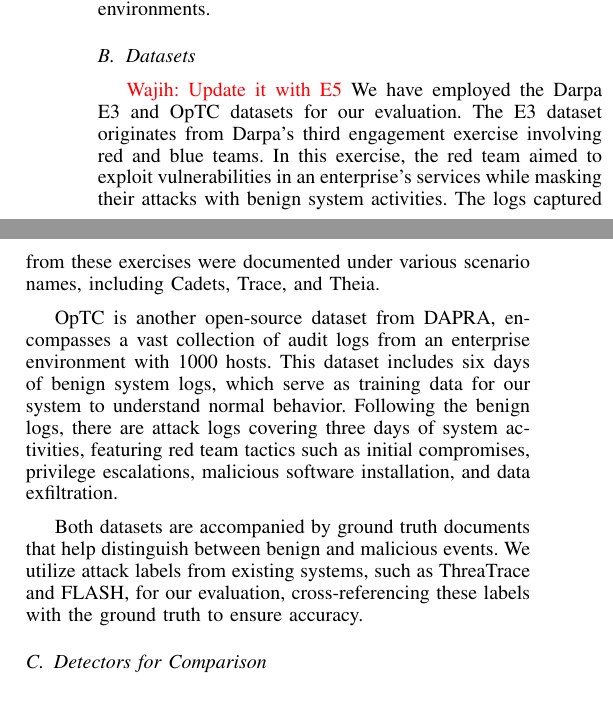
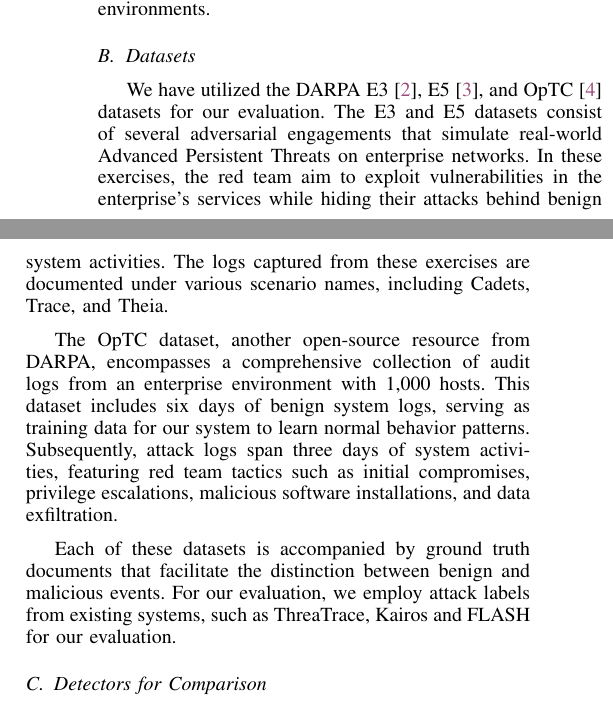
Before and after one commit to DART-Laboratory/gestalt, a LaTeX paper (paper/main.tex, which reads paper/eval.tex): two parts of the columns of page 8 of 15, joined at a grey line, cut so that both start at the same text. Compiled offline with pdfLaTeX.

Commit message:
updated dataset section

```diff
--- a/paper/eval.tex
+++ b/paper/eval.tex
@@ -60,12 +60,12 @@
 
 
 \subsection{Datasets}
-\wajih{Update it with E5}
-We have employed the Darpa E3 and \optc datasets for our evaluation. The E3 dataset originates from Darpa's third engagement exercise involving red and blue teams. In this exercise, the red team aimed to exploit vulnerabilities in an enterprise's services while masking their attacks with benign system activities. The logs captured from these exercises were documented under various scenario names, including Cadets, Trace, and Theia.
+%\wajih{Update it with E5}
+We have utilized the DARPA E3~\cite{darpae3}, E5~\cite{darpae5}, and \optc~\cite{darpaoptc} datasets for our evaluation. The E3 and E5 datasets consist of several adversarial engagements that simulate real-world Advanced Persistent Threats on enterprise networks. In these exercises, the red team aim to exploit vulnerabilities in the enterprise's services while hiding their attacks behind benign system activities. The logs captured from these exercises are documented under various scenario names, including Cadets, Trace, and Theia.
 
-\optc is another open-source dataset from \darpa, encompasses a vast collection of audit logs from an enterprise environment with 1000 hosts. This dataset includes six days of benign system logs, which serve as training data for our system to understand normal behavior. Following the benign logs, there are attack logs covering three days of system activities, featuring red team tactics such as initial compromises, privilege escalations, malicious software installation, and data exfiltration.
+The \optc dataset, another open-source resource from DARPA, encompasses a comprehensive collection of audit logs from an enterprise environment with 1,000 hosts. This dataset includes six days of benign system logs, serving as training data for our system to learn normal behavior patterns. Subsequently, attack logs span three days of system activities, featuring red team tactics such as initial compromises, privilege escalations, malicious software installations, and data exfiltration.
 
-Both datasets are accompanied by ground truth documents that help distinguish between benign and malicious events. We utilize attack labels from existing systems, such as \threatrace and FLASH, for our evaluation, cross-referencing these labels with the ground truth to ensure accuracy.
+Each of these datasets is accompanied by ground truth documents that facilitate the distinction between benign and malicious events. For our evaluation, we employ attack labels from existing systems, such as \threatrace, Kairos and FLASH for our evaluation.
 
 
 \subsection{Detectors for Comparison}
```
